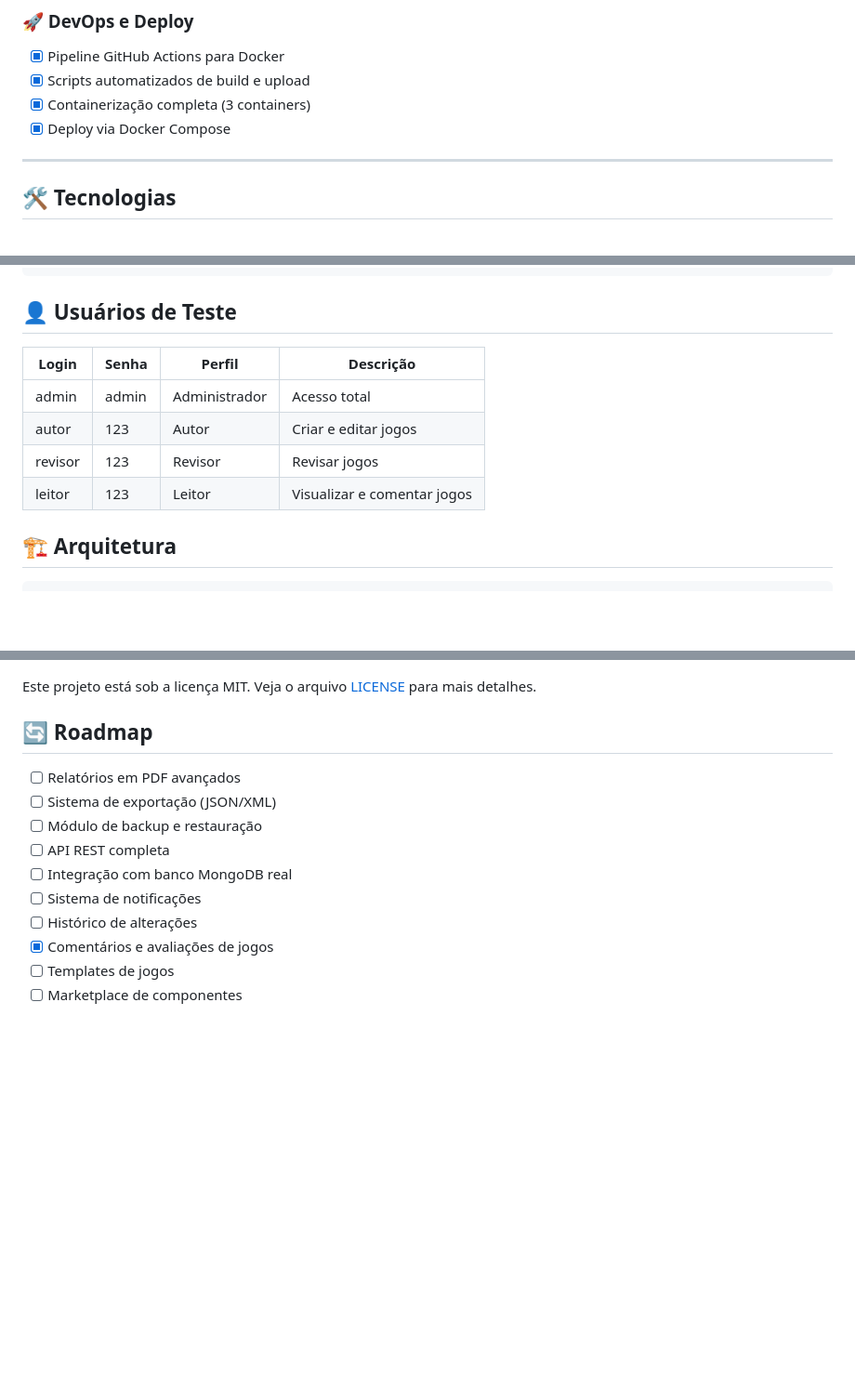
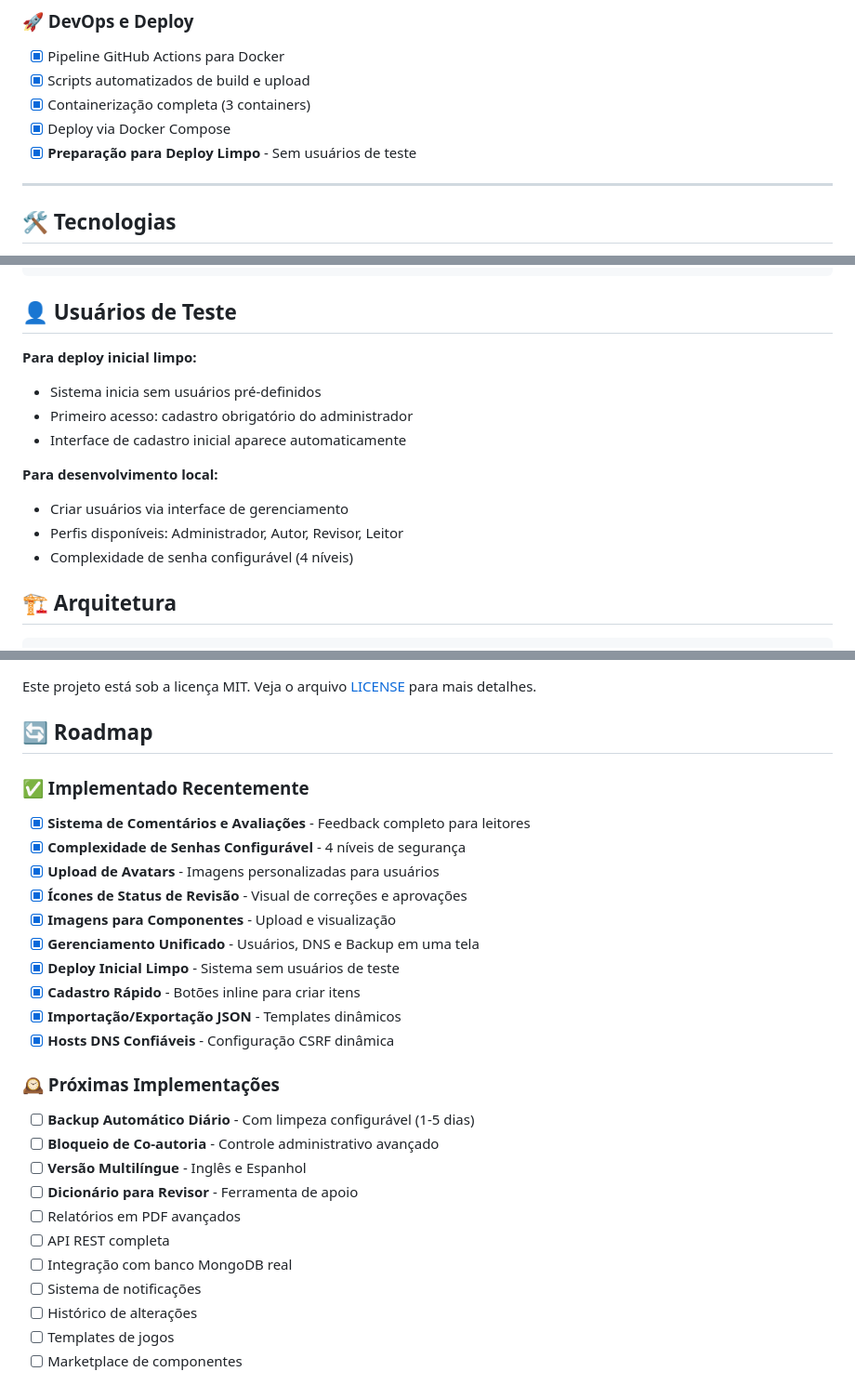
Before and after one commit to cardgamemakerbr/bgcreator, a Markdown page: README.md, 3 parts joined by grey strips. Shown at 93% size. GitHub-like rendering; blank space fills up the shorter version.

```diff
--- a/README.md
+++ b/README.md
@@ -66,6 +75,7 @@
 - [x] Scripts automatizados de build e upload
 - [x] Containerização completa (3 containers)
 - [x] Deploy via Docker Compose
+- [x] **Preparação para Deploy Limpo** - Sem usuários de teste
 
 ---
 
@@ -117,12 +127,15 @@ python manage.py runserver
 
 ## 👤 Usuários de Teste
 
-| Login | Senha | Perfil | Descrição |
-|-------|-------|--------|-----------|
-| admin | admin | Administrador | Acesso total |
-| autor | 123 | Autor | Criar e editar jogos |
-| revisor | 123 | Revisor | Revisar jogos |
-| leitor | 123 | Leitor | Visualizar e comentar jogos |
+**Para deploy inicial limpo:**
+- Sistema inicia sem usuários pré-definidos
+- Primeiro acesso: cadastro obrigatório do administrador
+- Interface de cadastro inicial aparece automaticamente
+
+**Para desenvolvimento local:**
+- Criar usuários via interface de gerenciamento
+- Perfis disponíveis: Administrador, Autor, Revisor, Leitor
+- Complexidade de senha configurável (4 níveis)
 
 ## 🏗 Arquitetura
 
@@ -231,13 +244,27 @@ Este projeto está sob a licença MIT. Veja o arquivo [LICENSE](LICENSE) para ma
 
 ## 🔄 Roadmap
 
+### ✅ Implementado Recentemente
+- [x] **Sistema de Comentários e Avaliações** - Feedback completo para leitores
+- [x] **Complexidade de Senhas Configurável** - 4 níveis de segurança
+- [x] **Upload de Avatars** - Imagens personalizadas para usuários
+- [x] **Ícones de Status de Revisão** - Visual de correções e aprovações
+- [x] **Imagens para Componentes** - Upload e visualização
+- [x] **Gerenciamento Unificado** - Usuários, DNS e Backup em uma tela
+- [x] **Deploy Inicial Limpo** - Sistema sem usuários de teste
+- [x] **Cadastro Rápido** - Botões inline para criar itens
+- [x] **Importação/Exportação JSON** - Templates dinâmicos
+- [x] **Hosts DNS Confiáveis** - Configuração CSRF dinâmica
+
+### 🕰 Próximas Implementações
+- [ ] **Backup Automático Diário** - Com limpeza configurável (1-5 dias)
+- [ ] **Bloqueio de Co-autoria** - Controle administrativo avançado
+- [ ] **Versão Multilíngue** - Inglês e Espanhol
+- [ ] **Dicionário para Revisor** - Ferramenta de apoio
 - [ ] Relatórios em PDF avançados
-- [ ] Sistema de exportação (JSON/XML)
-- [ ] Módulo de backup e restauração
 - [ ] API REST completa
 - [ ] Integração com banco MongoDB real
 - [ ] Sistema de notificações
 - [ ] Histórico de alterações
-- [x] Comentários e avaliações de jogos
 - [ ] Templates de jogos
 - [ ] Marketplace de componentes
```
Also changed, not shown: other parts of README.md (+28 -19 lines).
